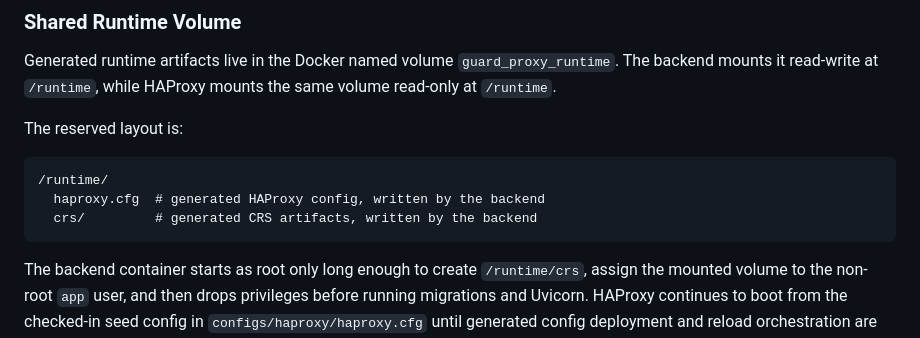
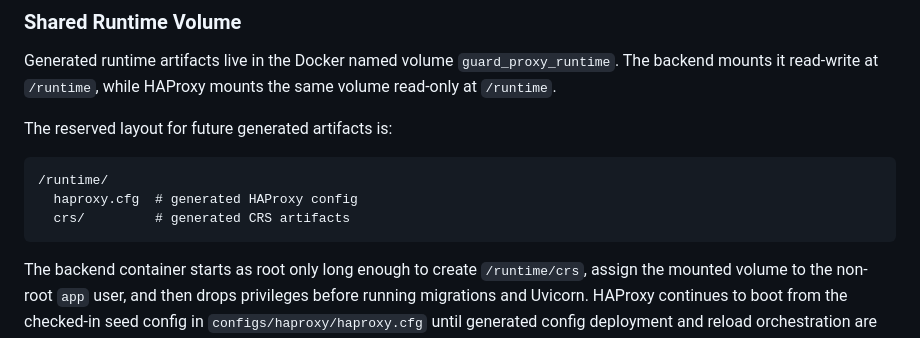
Before and after one commit to bihius/guard-proxy, a Markdown page: README.architecture.md, the part around the change. Rendered like a GitHub page.

Commit message:
docs(runtime): clarify shared volume layout

````diff
--- a/README.architecture.md
+++ b/README.architecture.md
@@ -108,12 +108,12 @@ Generated runtime artifacts live in the Docker named volume
 `guard_proxy_runtime`. The backend mounts it read-write at `/runtime`, while
 HAProxy mounts the same volume read-only at `/runtime`.
 
-The reserved layout is:
+The reserved layout for future generated artifacts is:
 
 ```text
 /runtime/
-  haproxy.cfg  # generated HAProxy config, written by the backend
-  crs/         # generated CRS artifacts, written by the backend
+  haproxy.cfg  # generated HAProxy config
+  crs/         # generated CRS artifacts
 ```
 
 The backend container starts as root only long enough to create `/runtime/crs`,
````
Also changed, not shown: README.commands.md (+1 -1 lines).
